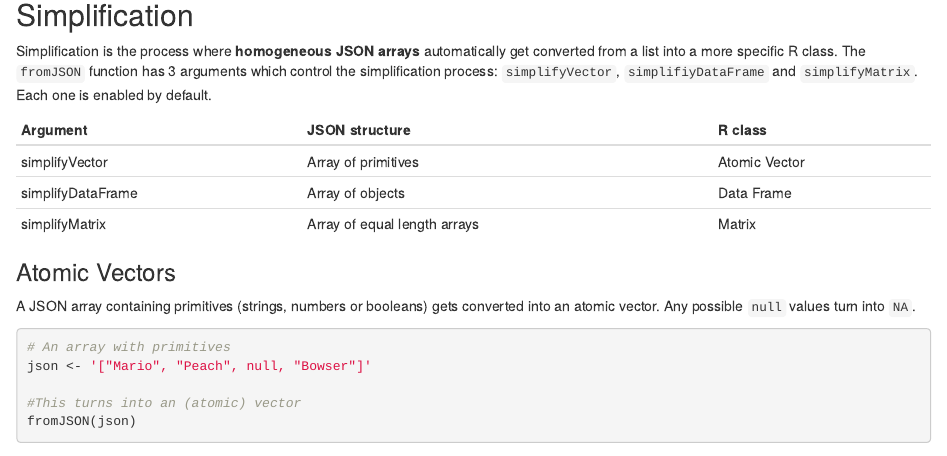
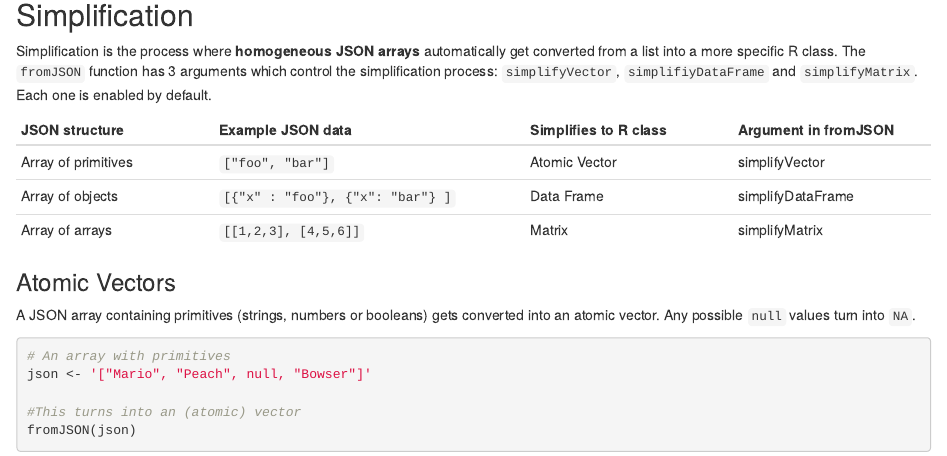
Before and after one commit to jeroen/jsonlite, an R Markdown document (vignettes/json-quickstart1.Rmd): the page in a window 1100 px wide, from 320 px down. Rendered offline with R 4.5, knitr and Pandoc, with nearby package versions.

Commit message:
Update table

```diff
--- a/vignettes/json-quickstart1.Rmd
+++ b/vignettes/json-quickstart1.Rmd
@@ -28,11 +28,11 @@ This vignette introduces basic concepts to get started with jsonlite. For a more
 
 Simplification is the process where **homogeneous JSON arrays** automatically get converted from a list into a more specific R class. The `fromJSON` function has 3 arguments which control the simplification process: `simplifyVector`, `simplifiyDataFrame` and `simplifyMatrix`. Each one is enabled by default.
 
-| Argument          | JSON structure               | R class       |
-| ------------------|------------------------------|----------------
-| simplifyVector    | Array of primitives          | Atomic Vector |
-| simplifyDataFrame | Array of objects             | Data Frame    |
-| simplifyMatrix    | Array of equal length arrays | Matrix        |
+| JSON structure        | Example JSON data                | Simplifies to R class | Argument in fromJSON |
+| ----------------------|----------------------------------|-----------------------|----------------------|
+| Array of primitives   | `["foo", "bar"]`                 | Atomic Vector         | simplifyVector       |
+| Array of objects      | `[{"x" : "foo"}, {"x": "bar"} ]` | Data Frame            | simplifyDataFrame    |
+| Array of arrays       | `[[1,2,3], [4,5,6]]`             | Matrix                | simplifyMatrix       |
 
 ### Atomic Vectors
 
```
